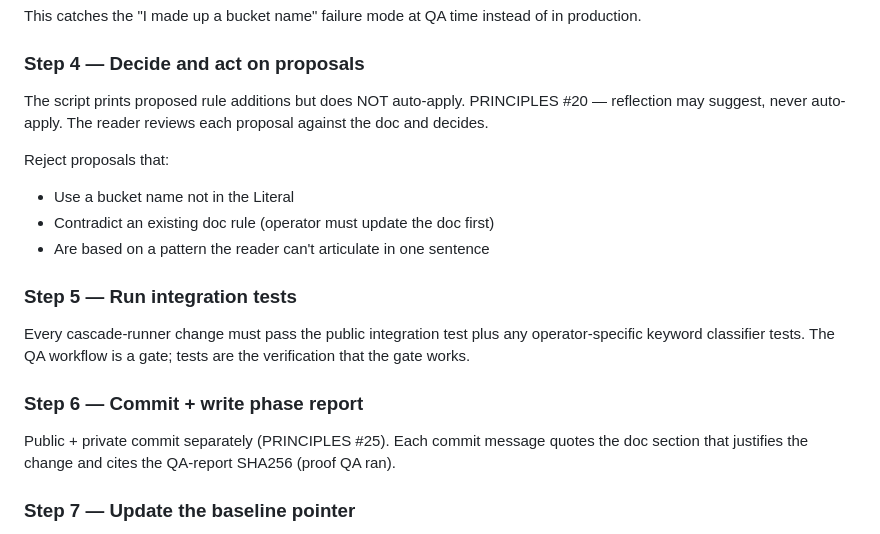
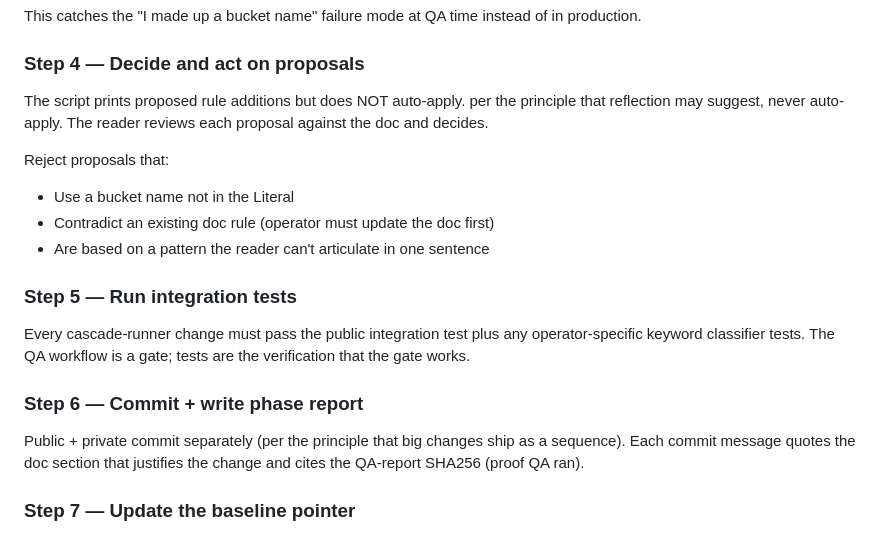
Before and after one commit to lutzfinger/SAI-baseversion, a Markdown page: docs/email_classifier_qa_template.md, the part around the change. GitHub-like rendering.

```diff
--- a/docs/email_classifier_qa_template.md
+++ b/docs/email_classifier_qa_template.md
@@ -58,7 +58,7 @@ instead of in production.
 ### Step 4 — Decide and act on proposals
 
 The script prints proposed rule additions but does NOT auto-apply.
-PRINCIPLES #20 — reflection may suggest, never auto-apply. The reader
+per the principle that reflection may suggest, never auto-apply. The reader
 reviews each proposal against the doc and decides.
 
 Reject proposals that:
@@ -74,7 +74,8 @@ gate; tests are the verification that the gate works.
 
 ### Step 6 — Commit + write phase report
 
-Public + private commit separately (PRINCIPLES #25). Each commit message
+Public + private commit separately (per the principle that big changes
+ship as a sequence). Each commit message
 quotes the doc section that justifies the change and cites the QA-report
 SHA256 (proof QA ran).
 
```
Also changed, not shown: PRINCIPLES.md (+46 -7 lines), docs/email_taxonomy_template.md (+3 -3 lines).
